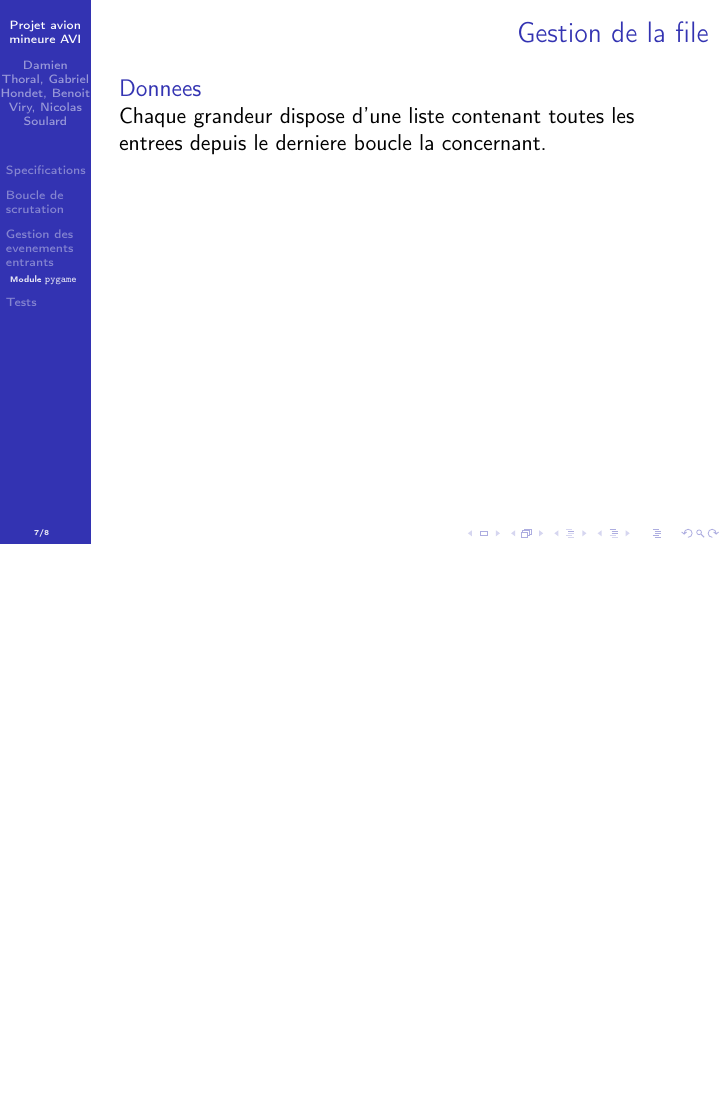
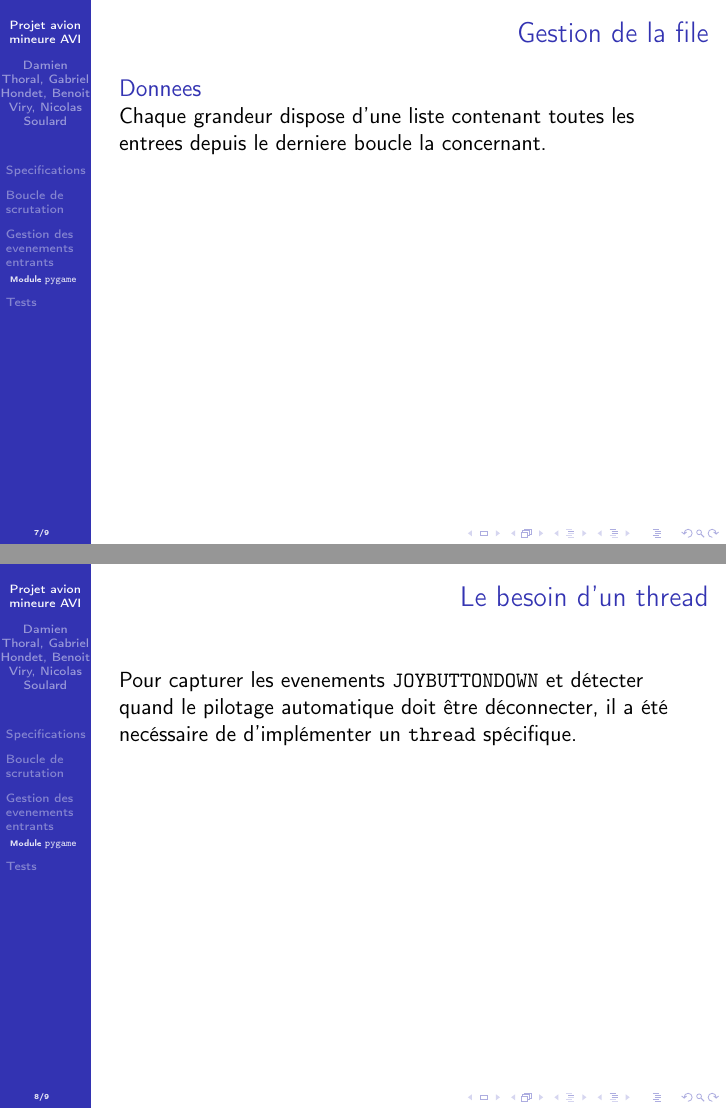
Before and after one commit to ViryBe/min_avi, LaTeX slides (latex/sidestick/slideshow.tex): page 7 of 8 before the commit and pages 7 and 8 of 9 after it, the two joined at a grey line, the shorter picture padded with empty space. Compiled offline with pdfLaTeX.

Commit message:
(+) pas terrible

```diff
--- a/latex/sidestick/slideshow.tex
+++ b/latex/sidestick/slideshow.tex
@@ -108,5 +108,14 @@
   \end{block}
 \end{frame}
 
+\begin{frame}[t]{Le besoin d'un thread}
+  \begin{block}{\texttt{}}
+    Pour capturer les evenements \texttt{JOYBUTTONDOWN} et détecter quand le
+    pilotage automatique doit être déconnecter, il a été necéssaire de d'implémenter
+    un \texttt{thread} spécifique.
+  \end{block}
+\end{frame}
+
+
 \section{Tests}
 \end{document}
```
